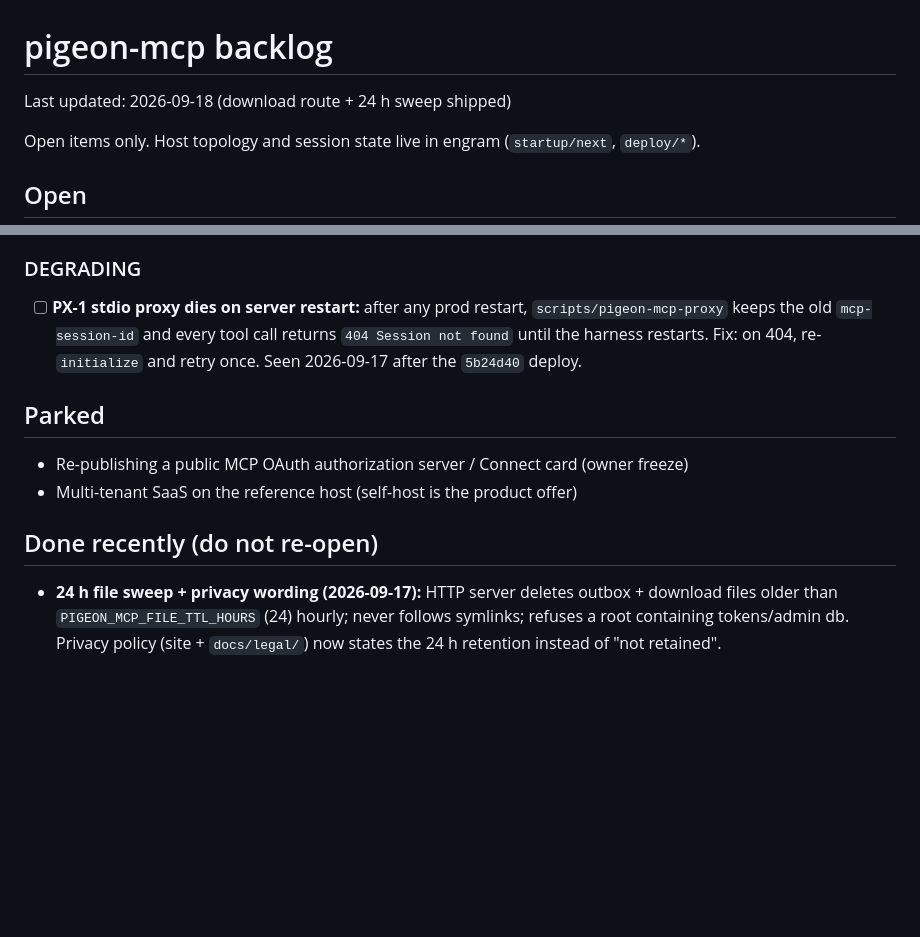
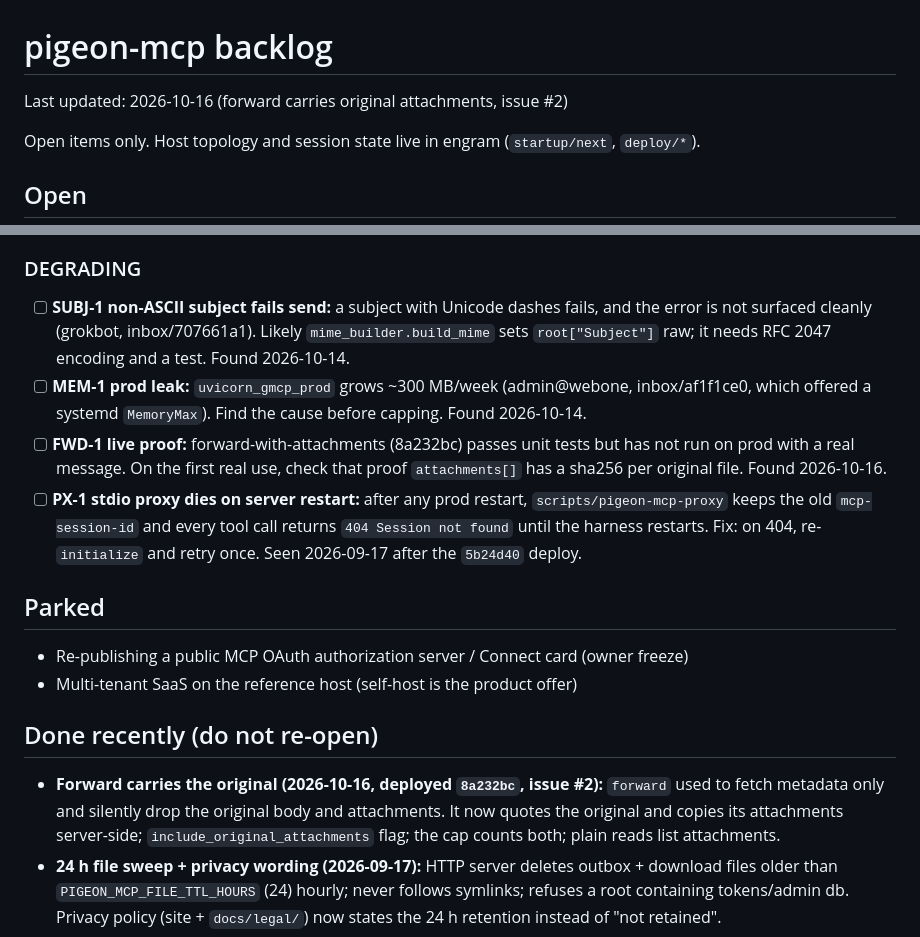
Before and after one commit to iXanadu/pigeon-mcp, a Markdown page: BACKLOG.md, 2 parts joined by grey strips. Drawn GitHub-style; blank space fills up the shorter version.

Commit message:
Record the forward fix and pin three follow-ups in the backlog.
Adds SUBJ-1 (non-ASCII subject send failure) and MEM-1 (prod memory growth).
Both were reported on 2026-10-14 but reached the ShareWeb inbox, so pigeon
never tracked them. Adds FWD-1: 8a232bc has no live prod proof yet. Tells
agents in for-agents.md that forward now carries the original attachments,
so they stop re-staging them. The site's For agents page is not regenerated
here.

Co-Authored-By: Claude Opus 5.5 (1M context) <noreply@anthropic.com>
Claude-Session: https://claude.ai/code/session_01BsBCWE923EHbpXQPmRNhN2

```diff
--- a/BACKLOG.md
+++ b/BACKLOG.md
@@ -1,6 +1,6 @@
 # pigeon-mcp backlog
 
-Last updated: 2026-09-18 (download route + 24 h sweep shipped)
+Last updated: 2026-10-16 (forward carries original attachments, issue #2)
 
 Open items only. Host topology and session state live in engram (`startup/next`, `deploy/*`).
 
@@ -13,6 +13,9 @@ Open items only. Host topology and session state live in engram (`startup/next`,
 - [ ] **GitHub dangling objects:** a force-push does not purge old commits from GitHub's object store immediately (reachable by SHA for a while). If that matters, ask GitHub Support to run a GC on the repo; otherwise it ages out.
 
 ### DEGRADING
+- [ ] **SUBJ-1 non-ASCII subject fails send:** a subject with Unicode dashes fails, and the error is not surfaced cleanly (grokbot, inbox/707661a1). Likely `mime_builder.build_mime` sets `root["Subject"]` raw; it needs RFC 2047 encoding and a test. Found 2026-10-14.
+- [ ] **MEM-1 prod leak:** `uvicorn_gmcp_prod` grows ~300 MB/week (admin@webone, inbox/af1f1ce0, which offered a systemd `MemoryMax`). Find the cause before capping. Found 2026-10-14.
+- [ ] **FWD-1 live proof:** forward-with-attachments (8a232bc) passes unit tests but has not run on prod with a real message. On the first real use, check that proof `attachments[]` has a sha256 per original file. Found 2026-10-16.
 - [ ] **PX-1 stdio proxy dies on server restart:** after any prod restart, `scripts/pigeon-mcp-proxy` keeps the old `mcp-session-id` and every tool call returns `404 Session not found` until the harness restarts. Fix: on 404, re-`initialize` and retry once. Seen 2026-09-17 after the `5b24d40` deploy.
 
 ## Parked
@@ -22,6 +25,7 @@ Open items only. Host topology and session state live in engram (`startup/next`,
 
 ## Done recently (do not re-open)
 
+- **Forward carries the original (2026-10-16, deployed `8a232bc`, issue #2):** `forward` used to fetch metadata only and silently drop the original body and attachments. It now quotes the original and copies its attachments server-side; `include_original_attachments` flag; the cap counts both; plain reads list attachments.
 - **24 h file sweep + privacy wording (2026-09-17):** HTTP server deletes outbox + download files older than `PIGEON_MCP_FILE_TTL_HOURS` (24) hourly; never follows symlinks; refuses a root containing tokens/admin db. Privacy policy (site + `docs/legal/`) now states the 24 h retention instead of "not retained".
 - **Inbound attachment download (2026-09-17, deployed `5b24d40`):** `GET /inbox/fetch/<ticket>` — bearer + tenant-bound single-use 15-min ticket, per-tenant download folder, grant re-check, sha256/no-symlink guard, audited. nginx `location ^~ /inbox/fetch/` added (backup `pigeon_c52_prod.bak.20260917210028`). Prod e2e: 401 no bearer, 200 + sha match, 404 on reuse.
 - **History purge (2026-08-29, owner go):** `git filter-repo` replace-text + replace-message over all refs (fleet hostnames, sibling product names, personal name, tailnet label → generic); force-pushed `main` `d58dc96 → fcffdc8`; deleted stale branches `content/your-server-page`, `ops/deploy-kit`; fresh-clone verify = 0 hits; prod re-pointed, reflog expired, gc'd. Pre-purge mirror kept locally outside the repo.
```
Also changed, not shown: docs/for-agents.md (+1 -0 lines).
